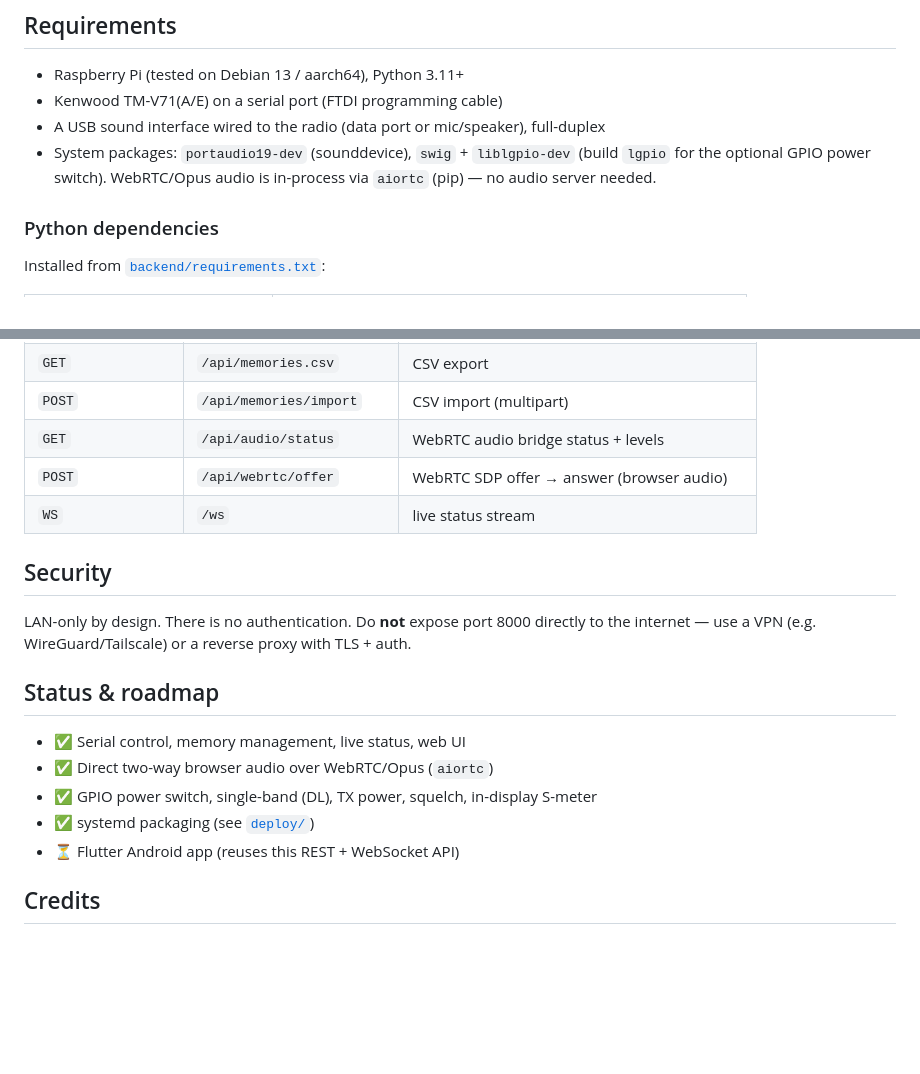
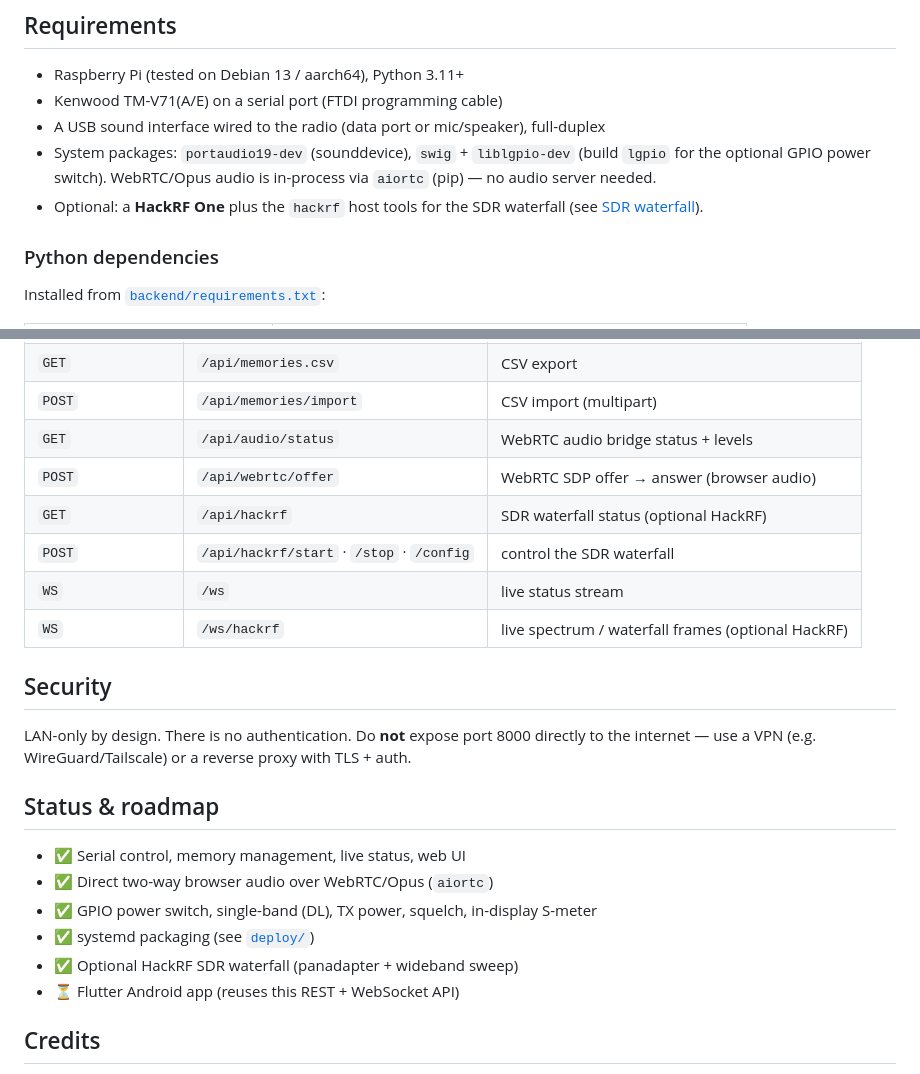
Before and after one commit to CQ-DJ0SH/tmv71-remote, a Markdown page: README.md, 2 parts joined by grey strips. GitHub-like rendering; blank space fills up the shorter version.

```diff
--- a/README.md
+++ b/README.md
@@ -72,6 +76,8 @@ Protocol reference: [LA3QMA/TM-V71_TM-D710-Kenwood](https://github.com/LA3QMA/TM
 - System packages: `portaudio19-dev` (sounddevice), `swig` + `liblgpio-dev`
   (build `lgpio` for the optional GPIO power switch). WebRTC/Opus audio is
   in-process via `aiortc` (pip) — no audio server needed.
+- Optional: a **HackRF One** plus the `hackrf` host tools for the SDR waterfall
+  (see [SDR waterfall](#sdr-waterfall-optional-hackrf)).
 
 ### Python dependencies
 
@@ -195,7 +228,10 @@ All settings are overridable via `TMV71_*` environment variables (see
 | `POST` | `/api/memories/import` | CSV import (multipart) |
 | `GET` | `/api/audio/status` | WebRTC audio bridge status + levels |
 | `POST` | `/api/webrtc/offer` | WebRTC SDP offer → answer (browser audio) |
+| `GET` | `/api/hackrf` | SDR waterfall status (optional HackRF) |
+| `POST` | `/api/hackrf/start` · `/stop` · `/config` | control the SDR waterfall |
 | `WS` | `/ws` | live status stream |
+| `WS` | `/ws/hackrf` | live spectrum / waterfall frames (optional HackRF) |
 
 ## Security
 
@@ -209,6 +245,7 @@ proxy with TLS + auth.
 - ✅ Direct two-way browser audio over WebRTC/Opus (`aiortc`)
 - ✅ GPIO power switch, single-band (DL), TX power, squelch, in-display S-meter
 - ✅ systemd packaging (see [`deploy/`](deploy/))
+- ✅ Optional HackRF SDR waterfall (panadapter + wideband sweep)
 - ⏳ Flutter Android app (reuses this REST + WebSocket API)
 
 ## Credits
```
Also changed, not shown: other parts of README.md (+31 -0 lines), docs/waterfall.png (added), 6 other files.
